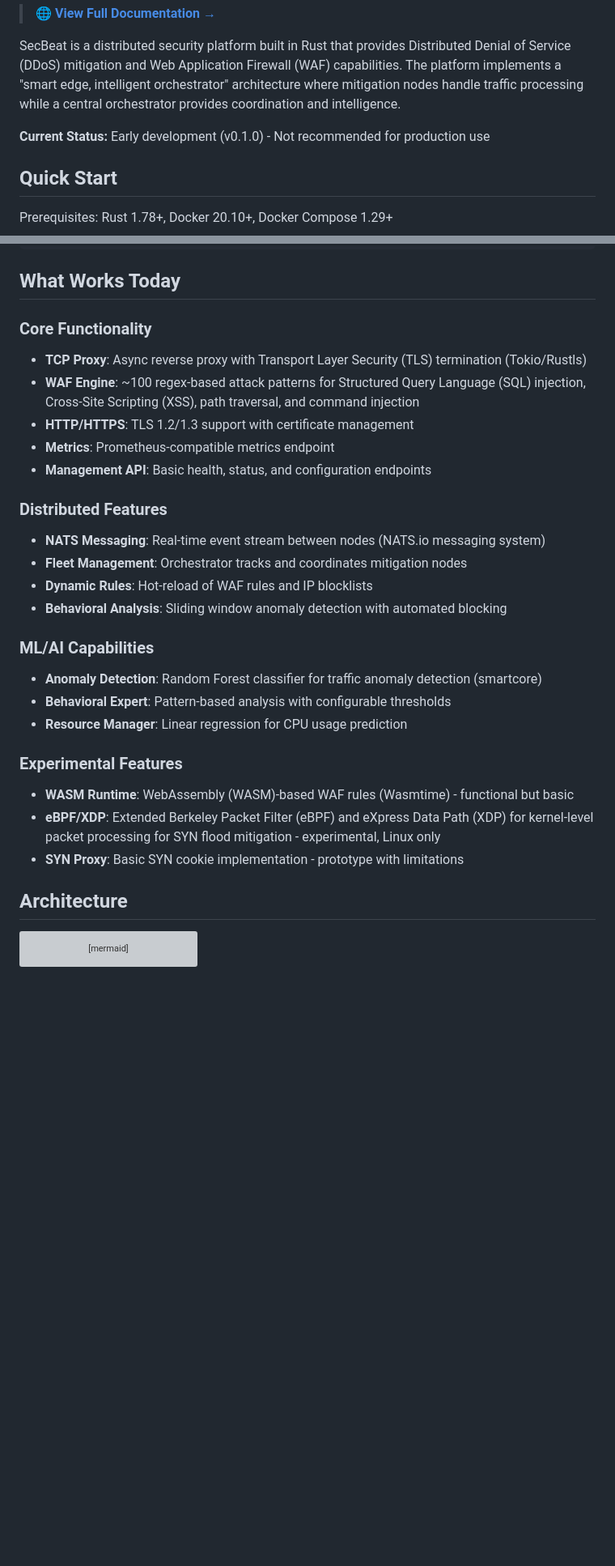
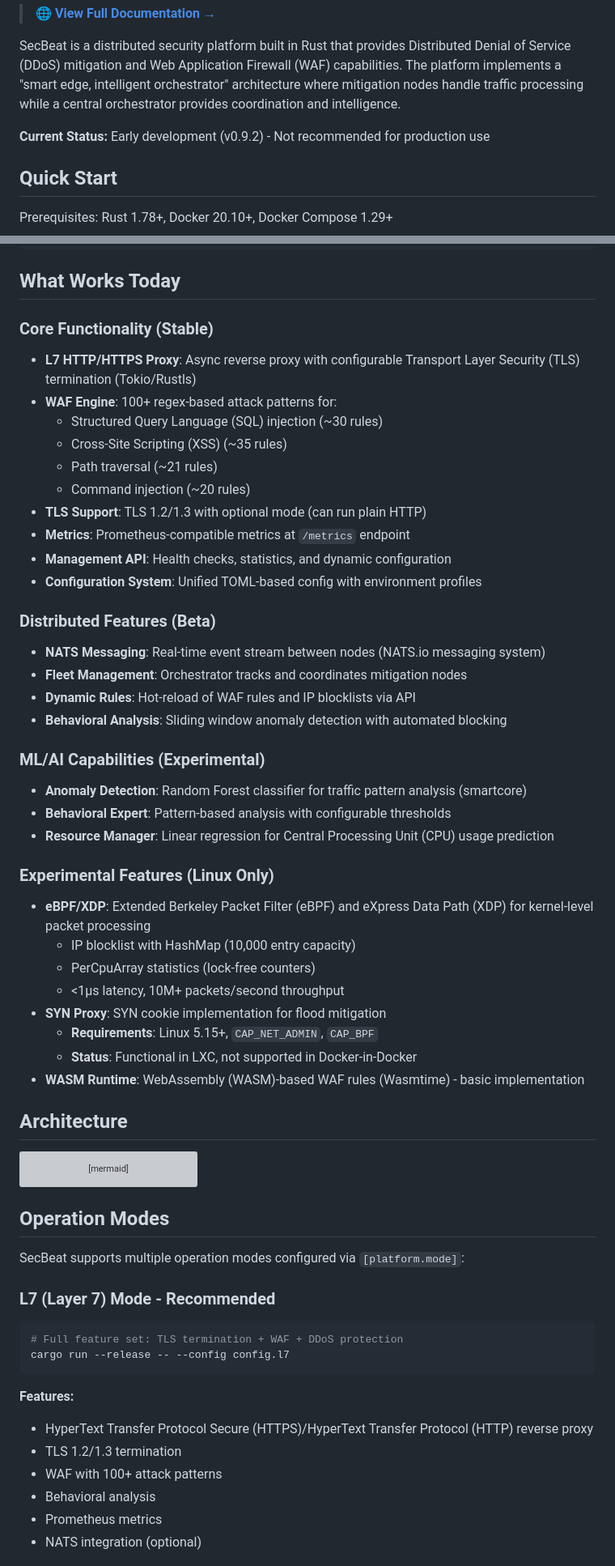
Before and after one commit to fabriziosalmi/secbeat, a Markdown page: README.md, 2 parts joined by grey strips. Shown at 81% size. Drawn GitHub-style; blank space fills up the shorter version; grey boxes are pictures that could not be loaded.

````diff
--- a/README.md
+++ b/README.md
@@ -10,7 +10,7 @@
 
 SecBeat is a distributed security platform built in Rust that provides Distributed Denial of Service (DDoS) mitigation and Web Application Firewall (WAF) capabilities. The platform implements a "smart edge, intelligent orchestrator" architecture where mitigation nodes handle traffic processing while a central orchestrator provides coordination and intelligence.
 
-**Current Status:** Early development (v0.1.0) - Not recommended for production use
+**Current Status:** Early development (v0.9.2) - Not recommended for production use
 
 ## Quick Start
 
@@ -33,28 +33,38 @@ curl -k https://localhost:8443/
 
 ## What Works Today
 
-### Core Functionality
-- **TCP Proxy**: Async reverse proxy with Transport Layer Security (TLS) termination (Tokio/Rustls)
-- **WAF Engine**: ~100 regex-based attack patterns for Structured Query Language (SQL) injection, Cross-Site Scripting (XSS), path traversal, and command injection
-- **HTTP/HTTPS**: TLS 1.2/1.3 support with certificate management
-- **Metrics**: Prometheus-compatible metrics endpoint
-- **Management API**: Basic health, status, and configuration endpoints
+### Core Functionality (Stable)
+- **L7 HTTP/HTTPS Proxy**: Async reverse proxy with configurable Transport Layer Security (TLS) termination (Tokio/Rustls)
+- **WAF Engine**: 100+ regex-based attack patterns for:
+  - Structured Query Language (SQL) injection (~30 rules)
+  - Cross-Site Scripting (XSS) (~35 rules)
+  - Path traversal (~21 rules)
+  - Command injection (~20 rules)
+- **TLS Support**: TLS 1.2/1.3 with optional mode (can run plain HTTP)
+- **Metrics**: Prometheus-compatible metrics at `/metrics` endpoint
+- **Management API**: Health checks, statistics, and dynamic configuration
+- **Configuration System**: Unified TOML-based config with environment profiles
 
-### Distributed Features
+### Distributed Features (Beta)
 - **NATS Messaging**: Real-time event stream between nodes (NATS.io messaging system)
 - **Fleet Management**: Orchestrator tracks and coordinates mitigation nodes
-- **Dynamic Rules**: Hot-reload of WAF rules and IP blocklists
+- **Dynamic Rules**: Hot-reload of WAF rules and IP blocklists via API
 - **Behavioral Analysis**: Sliding window anomaly detection with automated blocking
 
-### ML/AI Capabilities
-- **Anomaly Detection**: Random Forest classifier for traffic anomaly detection (smartcore)
+### ML/AI Capabilities (Experimental)
+- **Anomaly Detection**: Random Forest classifier for traffic pattern analysis (smartcore)
 - **Behavioral Expert**: Pattern-based analysis with configurable thresholds
-- **Resource Manager**: Linear regression for CPU usage prediction
+- **Resource Manager**: Linear regression for Central Processing Unit (CPU) usage prediction
 
-### Experimental Features
-- **WASM Runtime**: WebAssembly (WASM)-based WAF rules (Wasmtime) - functional but basic
-- **eBPF/XDP**: Extended Berkeley Packet Filter (eBPF) and eXpress Data Path (XDP) for kernel-level packet processing for SYN flood mitigation - experimental, Linux only
-- **SYN Proxy**: Basic SYN cookie implementation - prototype with limitations
+### Experimental Features (Linux Only)
+- **eBPF/XDP**: Extended Berkeley Packet Filter (eBPF) and eXpress Data Path (XDP) for kernel-level packet processing
+  - IP blocklist with HashMap (10,000 entry capacity)
+  - PerCpuArray statistics (lock-free counters)
+  - <1µs latency, 10M+ packets/second throughput
+- **SYN Proxy**: SYN cookie implementation for flood mitigation
+  - **Requirements**: Linux 5.15+, `CAP_NET_ADMIN`, `CAP_BPF`
+  - **Status**: Functional in LXC, not supported in Docker-in-Docker
+- **WASM Runtime**: WebAssembly (WASM)-based WAF rules (Wasmtime) - basic implementation
 
 ## Architecture
 
@@ -78,3 +88,20 @@ graph TD
     M3 --> B3
 ```
 
+## Operation Modes
+
+SecBeat supports multiple operation modes configured via `[platform.mode]`:
+
+### L7 (Layer 7) Mode - **Recommended**
+```bash
+# Full feature set: TLS termination + WAF + DDoS protection
+cargo run --release -- --config config.l7
+```
+**Features:**
+- HyperText Transfer Protocol Secure (HTTPS)/HyperText Transfer Protocol (HTTP) reverse proxy
+- TLS 1.2/1.3 termination
+- WAF with 100+ attack patterns
+- Behavioral analysis
+- Prometheus metrics
+- NATS integration (optional)
+
````
Also changed, not shown: other parts of README.md (+96 -5 lines).
